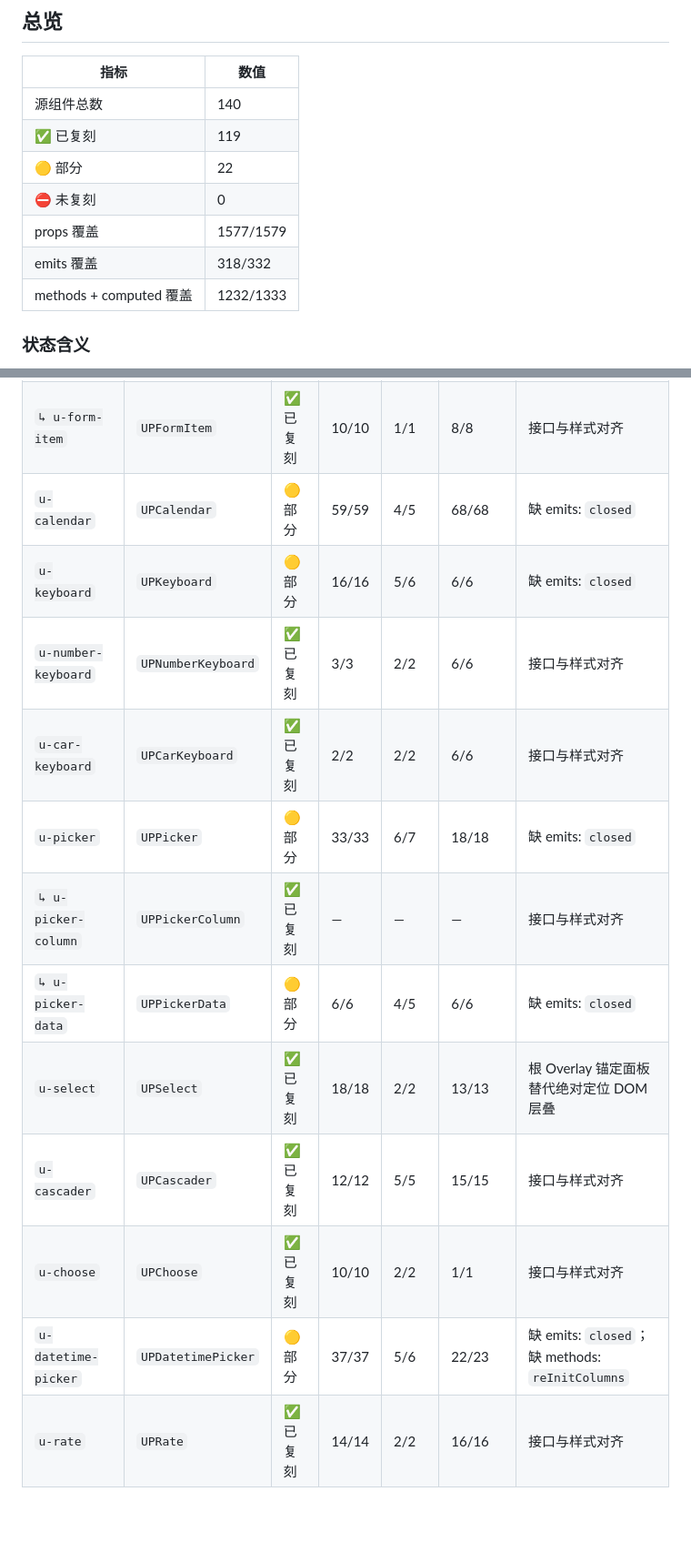
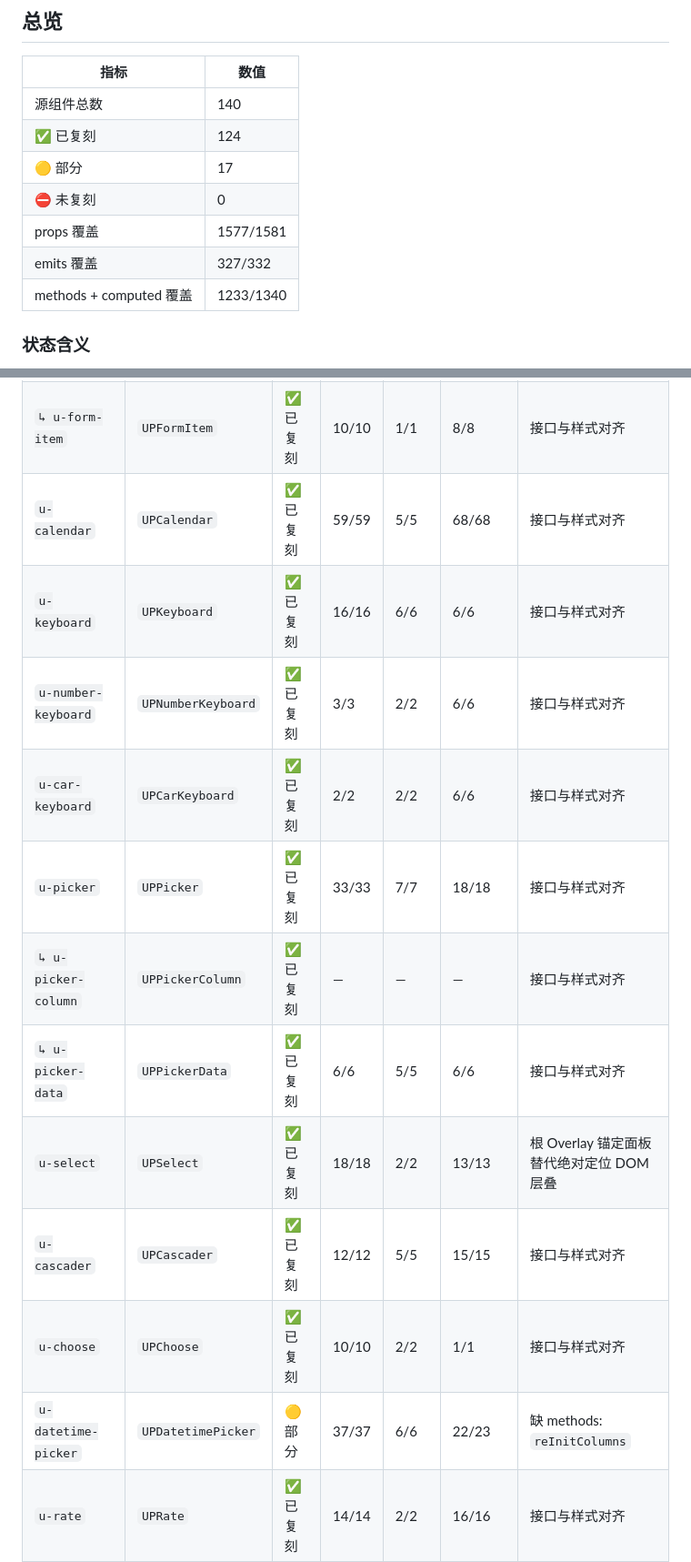
Before and after one commit to ijry/ultra-ui-flutter, a Markdown page: docs/component-progress.md, 2 parts joined by grey strips. Shown at 91% size. Rendered like a GitHub page; blank space fills up the shorter version.

Commit message:
docs: regenerate progress table after the closed-emit and encoder work
Fully-covered components: 119 -> 124. Emit coverage 318/332 -> 327/332.

```diff
--- a/docs/component-progress.md
+++ b/docs/component-progress.md
@@ -16,12 +16,12 @@
 | 指标 | 数值 |
 |---|---|
 | 源组件总数 | 140 |
-| ✅ 已复刻 | 119 |
-| 🟡 部分 | 22 |
+| ✅ 已复刻 | 124 |
+| 🟡 部分 | 17 |
 | ⛔ 未复刻 | 0 |
-| props 覆盖 | 1577/1579 |
-| emits 覆盖 | 318/332 |
-| methods + computed 覆盖 | 1232/1333 |
+| props 覆盖 | 1577/1581 |
+| emits 覆盖 | 327/332 |
+| methods + computed 覆盖 | 1233/1340 |
 
 ### 状态含义
 
@@ -68,17 +68,17 @@
 |---|---|---|---|---|---|---|
 | `u-form` | `UPForm` | ✅ 已复刻 | 8/8 | — | 6/6 | 接口与样式对齐 |
 | `↳ u-form-item` | `UPFormItem` | ✅ 已复刻 | 10/10 | 1/1 | 8/8 | 接口与样式对齐 |
-| `u-calendar` | `UPCalendar` | 🟡 部分 | 59/59 | 4/5 | 68/68 | 缺 emits: `closed` |
-| `u-keyboard` | `UPKeyboard` | 🟡 部分 | 16/16 | 5/6 | 6/6 | 缺 emits: `closed` |
+| `u-calendar` | `UPCalendar` | ✅ 已复刻 | 59/59 | 5/5 | 68/68 | 接口与样式对齐 |
+| `u-keyboard` | `UPKeyboard` | ✅ 已复刻 | 16/16 | 6/6 | 6/6 | 接口与样式对齐 |
 | `u-number-keyboard` | `UPNumberKeyboard` | ✅ 已复刻 | 3/3 | 2/2 | 6/6 | 接口与样式对齐 |
 | `u-car-keyboard` | `UPCarKeyboard` | ✅ 已复刻 | 2/2 | 2/2 | 6/6 | 接口与样式对齐 |
-| `u-picker` | `UPPicker` | 🟡 部分 | 33/33 | 6/7 | 18/18 | 缺 emits: `closed` |
+| `u-picker` | `UPPicker` | ✅ 已复刻 | 33/33 | 7/7 | 18/18 | 接口与样式对齐 |
 | `↳ u-picker-column` | `UPPickerColumn` | ✅ 已复刻 | — | — | — | 接口与样式对齐 |
-| `↳ u-picker-data` | `UPPickerData` | 🟡 部分 | 6/6 | 4/5 | 6/6 | 缺 emits: `closed` |
+| `↳ u-picker-data` | `UPPickerData` | ✅ 已复刻 | 6/6 | 5/5 | 6/6 | 接口与样式对齐 |
 | `u-select` | `UPSelect` | ✅ 已复刻 | 18/18 | 2/2 | 13/13 | 根 Overlay 锚定面板替代绝对定位 DOM 层叠 |
 | `u-cascader` | `UPCascader` | ✅ 已复刻 | 12/12 | 5/5 | 15/15 | 接口与样式对齐 |
 | `u-choose` | `UPChoose` | ✅ 已复刻 | 10/10 | 2/2 | 1/1 | 接口与样式对齐 |
-| `u-datetime-picker` | `UPDatetimePicker` | 🟡 部分 | 37/37 | 5/6 | 22/23 | 缺 emits: `closed`；缺 methods: `reInitColumns` |
+| `u-datetime-picker` | `UPDatetimePicker` | 🟡 部分 | 37/37 | 6/6 | 22/23 | 缺 methods: `reInitColumns` |
 | `u-rate` | `UPRate` | ✅ 已复刻 | 14/14 | 2/2 | 16/16 | 接口与样式对齐 |
 | `u-search` | `UPSearch` | ✅ 已复刻 | 28/28 | 9/9 | 14/14 | 接口与样式对齐 |
 | `u-number-box` | `UPNumberBox` | ✅ 已复刻 | 27/27 | 7/7 | 24/24 | 接口与样式对齐 |
```
Also changed, not shown: other parts of docs/component-progress.md (+5 -5 lines).
